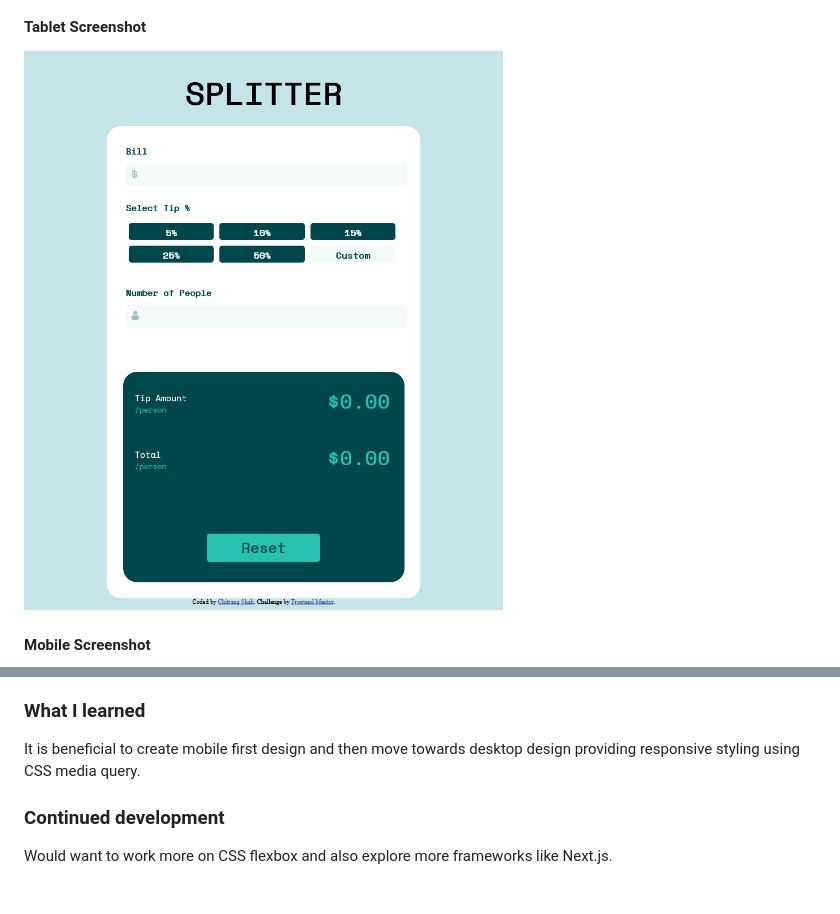
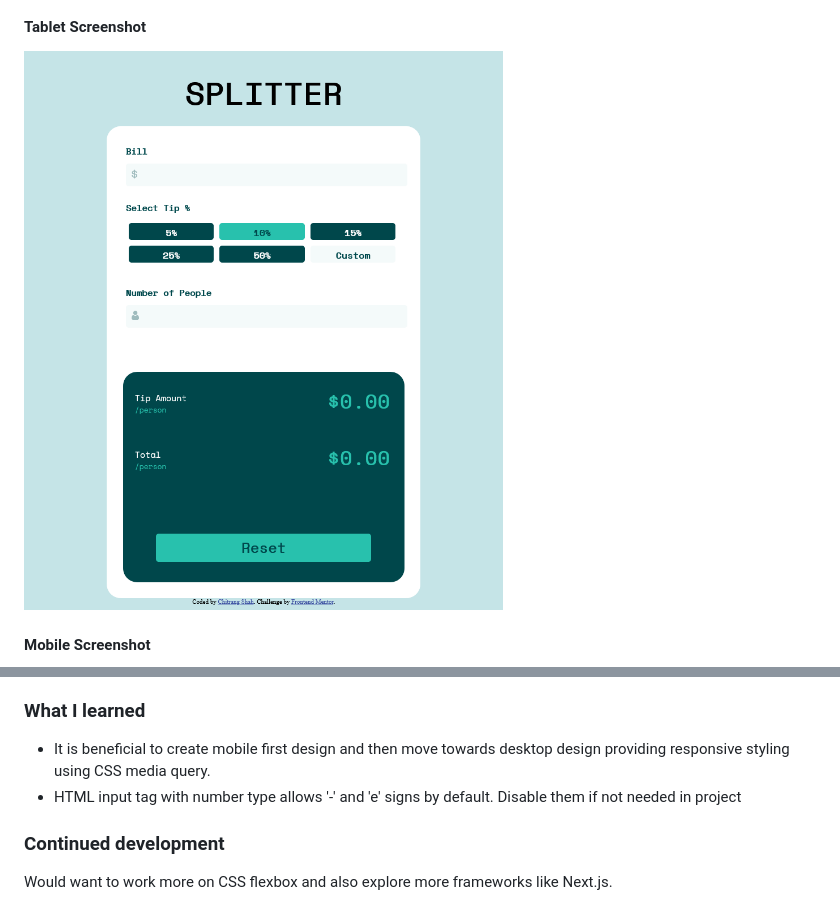
Before and after one commit to cwebdev/Tip-Calculator-App, a Markdown page: README.md, 2 parts joined by grey strips. Rendered like a GitHub page; pictures changed too: Tablet_Screenshot_2021-07-21.png.

```diff
--- a/README.md
+++ b/README.md
@@ -53,7 +53,9 @@ Users should be able to:
 
 ### What I learned
 
-It is beneficial to create mobile first design and then move towards desktop design providing responsive styling using CSS media query.
+- It is beneficial to create mobile first design and then move towards desktop design providing responsive styling using CSS media query.
+- HTML input tag with number type allows '-' and 'e' signs by default. Disable them if not needed in project
+
 
 ### Continued development
 
```
Also changed, not shown: 3 other files.
